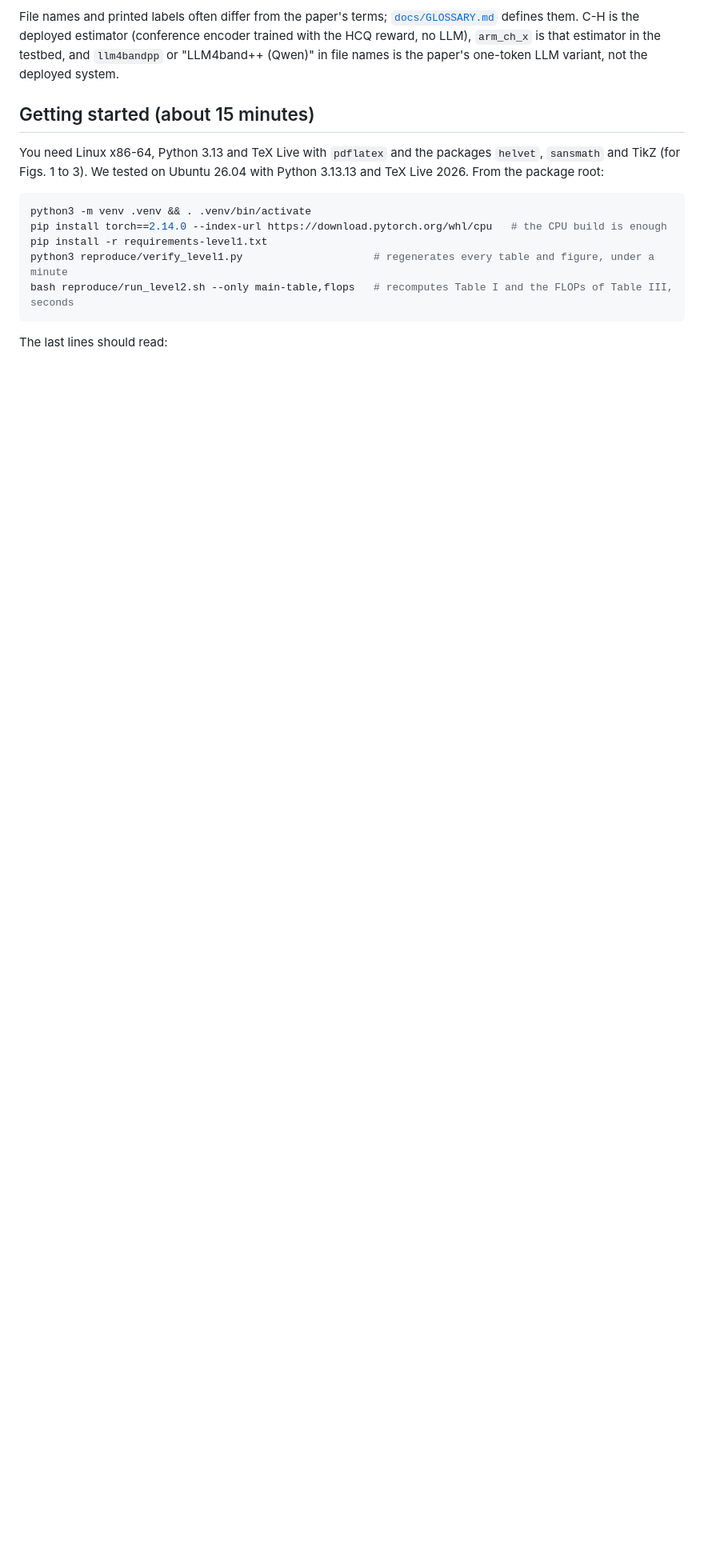
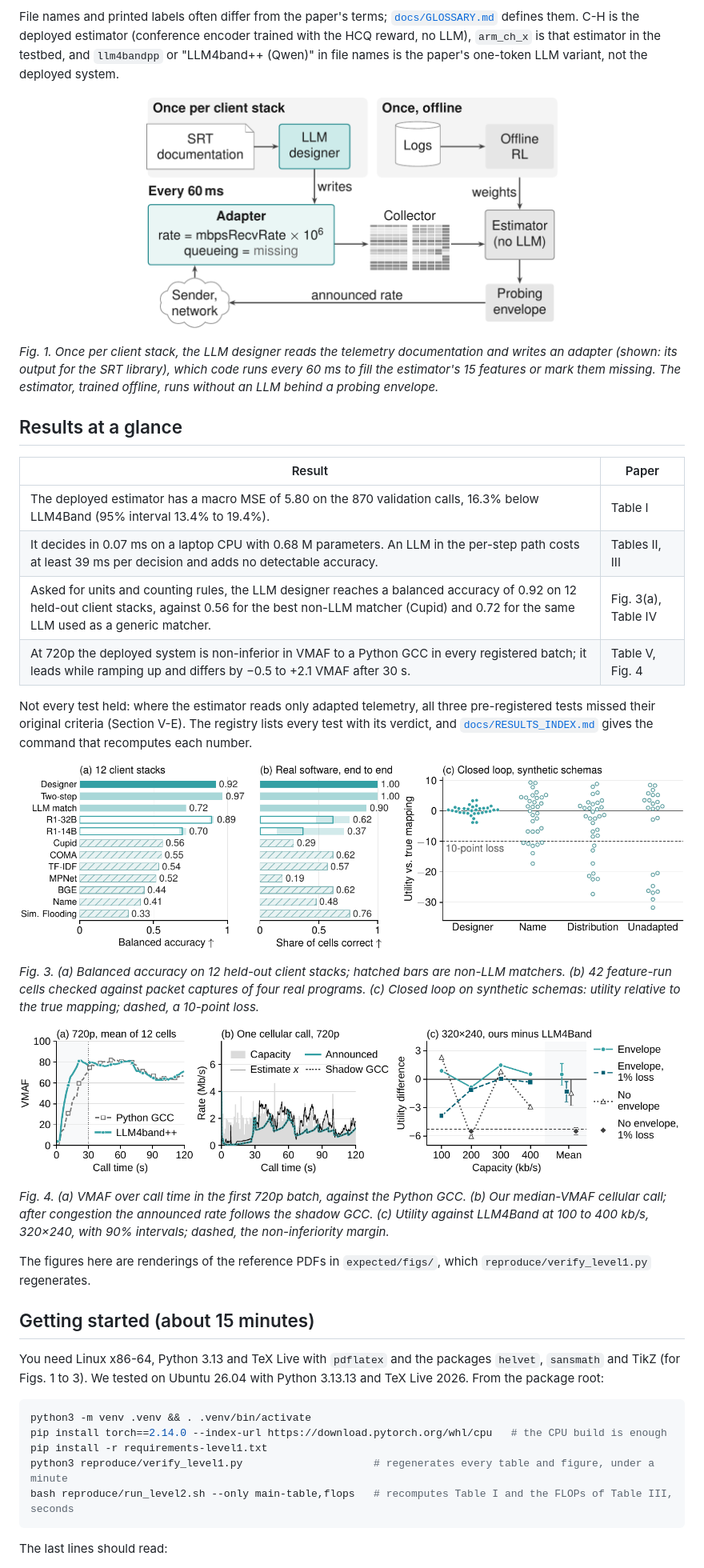
Before and after one commit to stars-spark/llm4bandpp, a Markdown page: README.md, the part around the change. Shown at 80% size. Drawn GitHub-style; pictures changed too: docs/figures/fig_closedloop_dynamics.png (added), docs/figures/fig_designer_three.png (added), docs/figures/fig_llm_position.png (added); blank space fills up the shorter version.

Commit message:
Add an overview figure and a results summary to the README

```diff
--- a/README.md
+++ b/README.md
@@ -8,6 +8,39 @@ File names and printed labels often differ from the paper's terms; [`docs/GLOSSA
 C-H is the deployed estimator (conference encoder trained with the HCQ reward, no LLM), `arm_ch_x` is that estimator
 in the testbed, and `llm4bandpp` or "LLM4band++ (Qwen)" in file names is the paper's one-token LLM variant, not the
 deployed system.
+
+<p align="center"><img src="docs/figures/fig_llm_position.png" width="520" alt="LLM4band++ overview: once per client stack an LLM designer writes an adapter; every 60 ms the adapter fills the features of an offline RL estimator that runs without an LLM behind a probing envelope"></p>
+
+*Fig. 1. Once per client stack, the LLM designer reads the telemetry documentation and writes an adapter (shown: its
+output for the SRT library), which code runs every 60 ms to fill the estimator's 15 features or mark them missing. The
+estimator, trained offline, runs without an LLM behind a probing envelope.*
+
+## Results at a glance
+
+| Result | Paper |
+|---|---|
+| The deployed estimator has a macro MSE of 5.80 on the 870 validation calls, 16.3% below LLM4Band (95% interval 13.4% to 19.4%). | Table I |
+| It decides in 0.07 ms on a laptop CPU with 0.68 M parameters. An LLM in the per-step path costs at least 39 ms per decision and adds no detectable accuracy. | Tables II, III |
+| Asked for units and counting rules, the LLM designer reaches a balanced accuracy of 0.92 on 12 held-out client stacks, against 0.56 for the best non-LLM matcher (Cupid) and 0.72 for the same LLM used as a generic matcher. | Fig. 3(a), Table IV |
+| At 720p the deployed system is non-inferior in VMAF to a Python GCC in every registered batch; it leads while ramping up and differs by −0.5 to +2.1 VMAF after 30 s. | Table V, Fig. 4 |
+
+Not every test held: where the estimator reads only adapted telemetry, all three pre-registered tests missed their
+original criteria (Section V-E). The registry lists every test with its verdict, and
+[`docs/RESULTS_INDEX.md`](docs/RESULTS_INDEX.md) gives the command that recomputes each number.
+
+<p align="center"><img src="docs/figures/fig_designer_three.png" width="860" alt="Fig. 3: balanced accuracy of the designer and the schema matchers, end-to-end correctness on real software, and closed-loop utility relative to the true mapping"></p>
+
+*Fig. 3. (a) Balanced accuracy on 12 held-out client stacks; hatched bars are non-LLM matchers. (b) 42 feature-run cells
+checked against packet captures of four real programs. (c) Closed loop on synthetic schemas: utility relative to the true
+mapping; dashed, a 10-point loss.*
+
+<p align="center"><img src="docs/figures/fig_closedloop_dynamics.png" width="860" alt="Fig. 4: VMAF over call time against the Python GCC, rates in one cellular call, and utility against LLM4Band at low capacities"></p>
+
+*Fig. 4. (a) VMAF over call time in the first 720p batch, against the Python GCC. (b) Our median-VMAF cellular call;
+after congestion the announced rate follows the shadow GCC. (c) Utility against LLM4Band at 100 to 400 kb/s, 320×240,
+with 90% intervals; dashed, the non-inferiority margin.*
+
+The figures here are renderings of the reference PDFs in `expected/figs/`, which `reproduce/verify_level1.py` regenerates.
 
 ## Getting started (about 15 minutes)
 
```
Also changed, not shown: docs/PACKAGE.md (+1 -0 lines).
